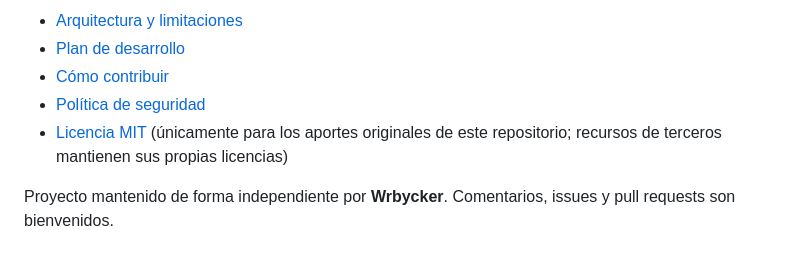
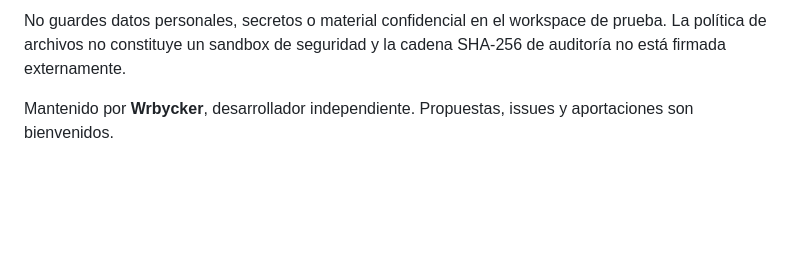
Before and after one commit to jperezg93-cloud/Grupo-de-trabajo-Wrbycker, a Markdown page: README.md, the part around one of its changes. Drawn GitHub-style; blank space fills up the shorter version.

```diff
--- a/README.md
+++ b/README.md
@@ -64,8 +76,4 @@ La documentación original de este repositorio exploraba **[OpenBot de CopilotKi
 
-- [Arquitectura y limitaciones](docs/ARCHITECTURE.md)
-- [Plan de desarrollo](docs/ROADMAP.md)
-- [Cómo contribuir](CONTRIBUTING.md)
-- [Política de seguridad](SECURITY.md)
-- [Licencia MIT](LICENSE) (únicamente para los aportes originales de este repositorio; recursos de terceros mantienen sus propias licencias)
+No guardes datos personales, secretos o material confidencial en el workspace de prueba. La política de archivos no constituye un sandbox de seguridad y la cadena SHA-256 de auditoría no está firmada externamente.
 
-Proyecto mantenido de forma independiente por **Wrbycker**. Comentarios, issues y pull requests son bienvenidos.
+Mantenido por **Wrbycker**, desarrollador independiente. Propuestas, issues y aportaciones son bienvenidos.
```
Also changed, not shown: other parts of README.md (+40 -28 lines).
